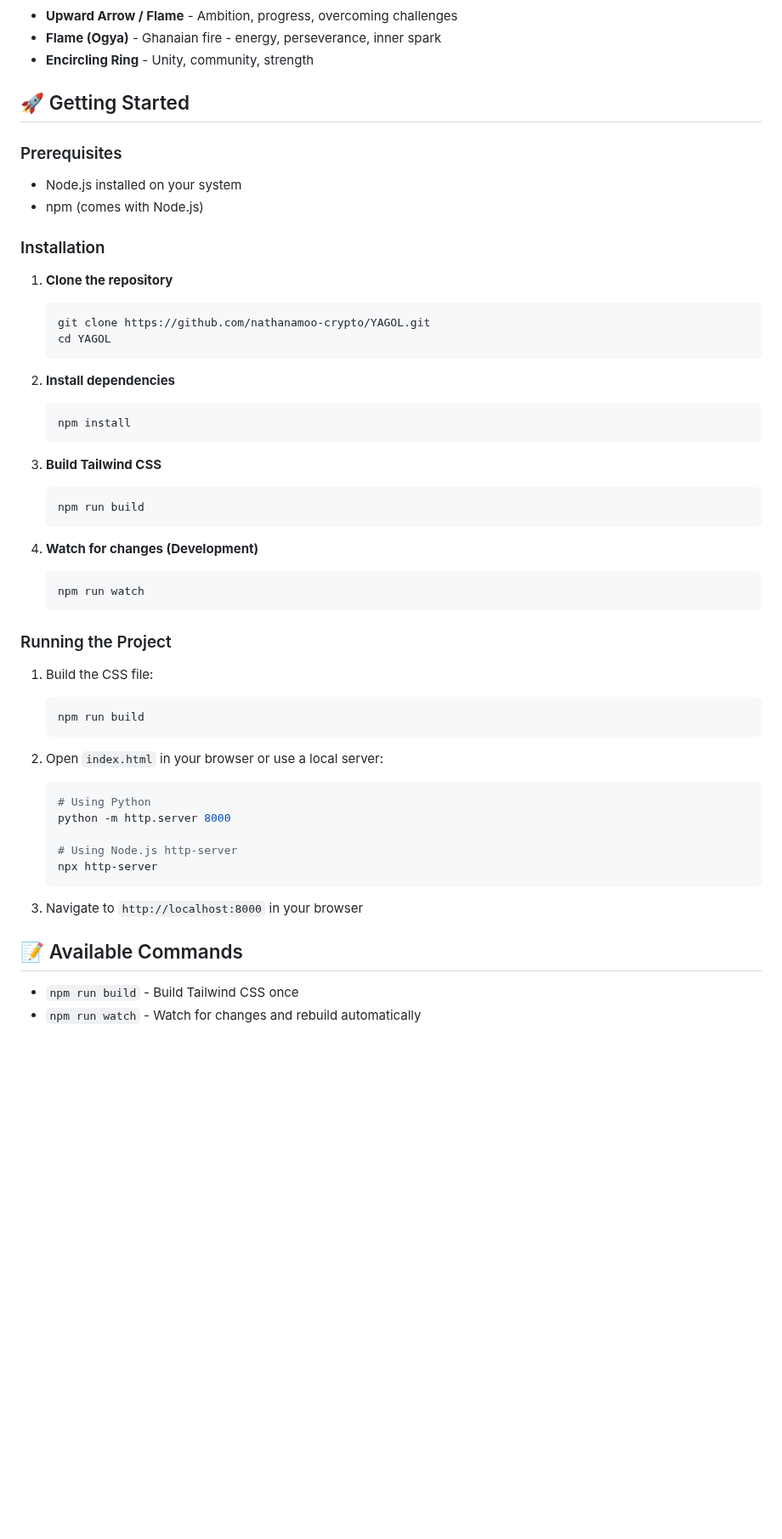
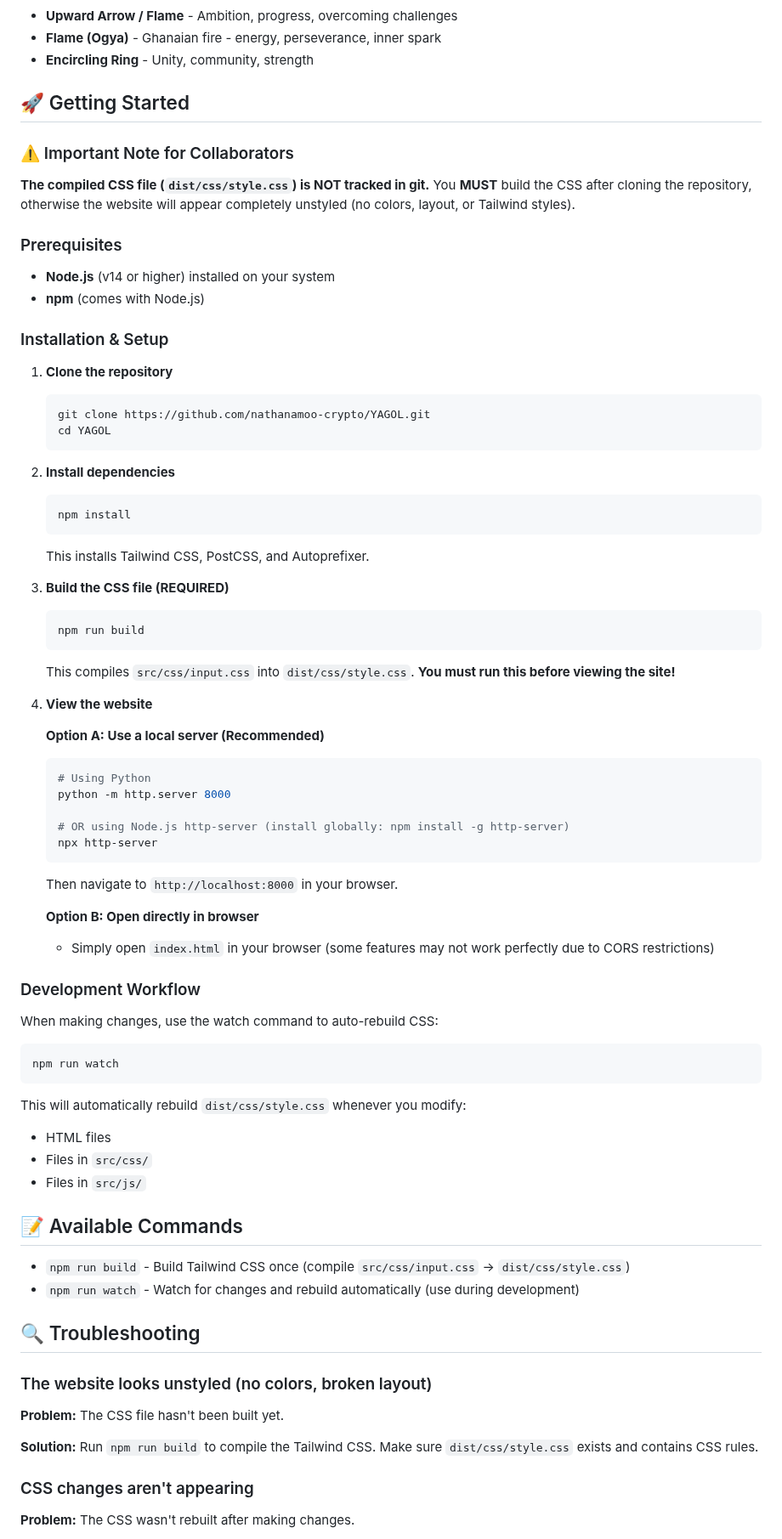
Before and after one commit to nathanamoo-crypto/YAGOL, a Markdown page: README.md, the part around one of its changes. Shown at 85% size. Drawn GitHub-style; blank space fills up the shorter version.

Commit message:
docs: improve setup instructions for collaborators - emphasize CSS build requirement

````diff
--- a/README.md
+++ b/README.md
@@ -76,12 +76,16 @@ yagol/
 
 ## 🚀 Getting Started
 
+### ⚠️ Important Note for Collaborators
+
+**The compiled CSS file (`dist/css/style.css`) is NOT tracked in git.** You **MUST** build the CSS after cloning the repository, otherwise the website will appear completely unstyled (no colors, layout, or Tailwind styles).
+
 ### Prerequisites
 
-- Node.js installed on your system
-- npm (comes with Node.js)
+- **Node.js** (v14 or higher) installed on your system
+- **npm** (comes with Node.js)
 
-### Installation
+### Installation & Setup
 
 1. **Clone the repository**
    ```bash
@@ -93,36 +97,56 @@ yagol/
    ```bash
    npm install
    ```
+   This installs Tailwind CSS, PostCSS, and Autoprefixer.
 
-3. **Build Tailwind CSS**
+3. **Build the CSS file (REQUIRED)**
    ```bash
    npm run build
    ```
+   This compiles `src/css/input.css` into `dist/css/style.css`. **You must run this before viewing the site!**
 
-4. **Watch for changes (Development)**
-   ```bash
-   npm run watch
-   ```
+4. **View the website**
 
-### Running the Project
-
-1. Build the CSS file:
-   ```bash
-   npm run build
-   ```
-
-2. Open `index.html` in your browser or use a local server:
+   **Option A: Use a local server (Recommended)**
    ```bash
    # Using Python
    python -m http.server 8000
 
-   # Using Node.js http-server
+   # OR using Node.js http-server (install globally: npm install -g http-server)
    npx http-server
    ```
+   Then navigate to `http://localhost:8000` in your browser.
 
-3. Navigate to `http://localhost:8000` in your browser
+   **Option B: Open directly in browser**
+   - Simply open `index.html` in your browser (some features may not work perfectly due to CORS restrictions)
+
+### Development Workflow
+
+When making changes, use the watch command to auto-rebuild CSS:
+
+```bash
+npm run watch
+```
+
+This will automatically rebuild `dist/css/style.css` whenever you modify:
+- HTML files
+- Files in `src/css/`
+- Files in `src/js/`
 
 ## 📝 Available Commands
 
-- `npm run build` - Build Tailwind CSS once
-- `npm run watch` - Watch for changes and rebuild automatically
+- `npm run build` - Build Tailwind CSS once (compile `src/css/input.css` → `dist/css/style.css`)
+- `npm run watch` - Watch for changes and rebuild automatically (use during development)
+
+## 🔍 Troubleshooting
+
+### The website looks unstyled (no colors, broken layout)
+
+**Problem:** The CSS file hasn't been built yet.
+
+**Solution:** Run `npm run build` to compile the Tailwind CSS. Make sure `dist/css/style.css` exists and contains CSS rules.
+
+### CSS changes aren't appearing
+
+**Problem:** The CSS wasn't rebuilt after making changes.
+
````
Also changed, not shown: other parts of README.md (+9 -0 lines).
